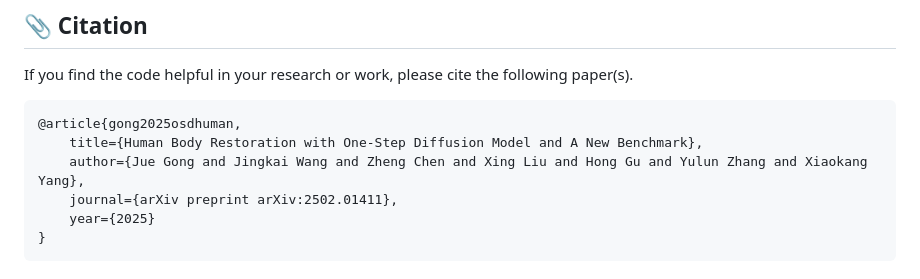
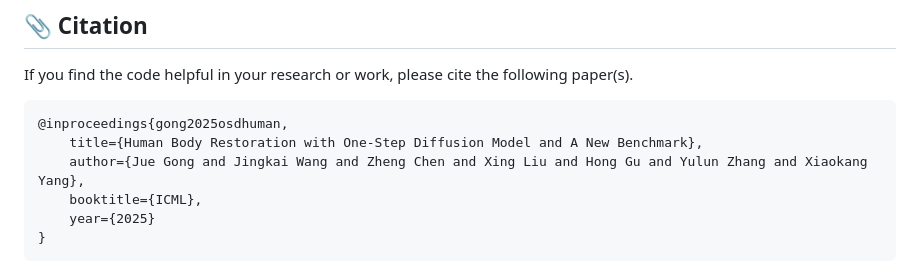
Before and after one commit to gobunu/HAODiff, a Markdown page: README.md, the part around one of its changes. Rendered like a GitHub page.

````diff
--- a/README.md
+++ b/README.md
@@ -137,10 +137,10 @@ The model **OSDHuman** achieved state-of-the-art performance on both the dataset
 If you find the code helpful in your research or work, please cite the following paper(s).
 
 ```
-@article{gong2025osdhuman,
+@inproceedings{gong2025osdhuman,
     title={Human Body Restoration with One-Step Diffusion Model and A New Benchmark},
     author={Jue Gong and Jingkai Wang and Zheng Chen and Xing Liu and Hong Gu and Yulun Zhang and Xiaokang Yang},
-    journal={arXiv preprint arXiv:2502.01411},
+    booktitle={ICML},
     year={2025}
 }
 ```
````
Also changed, not shown: other parts of README.md (+1 -1 lines).
